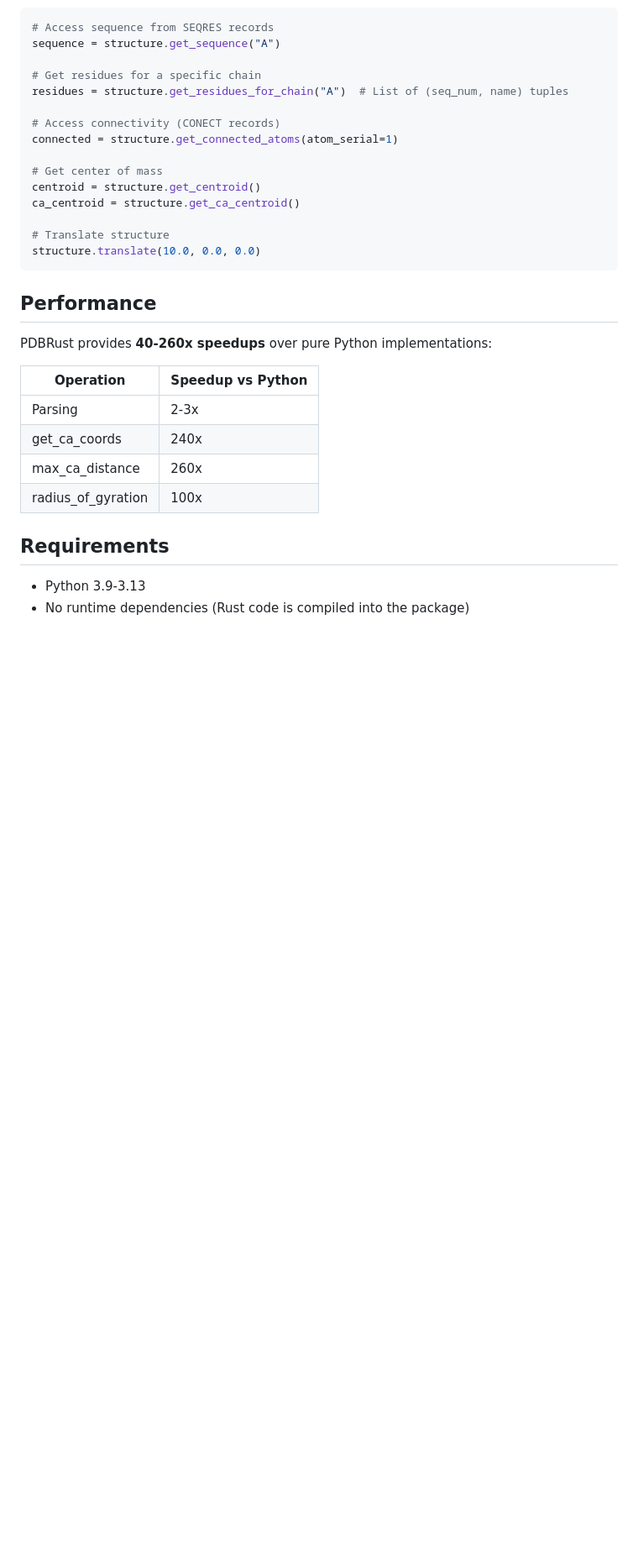
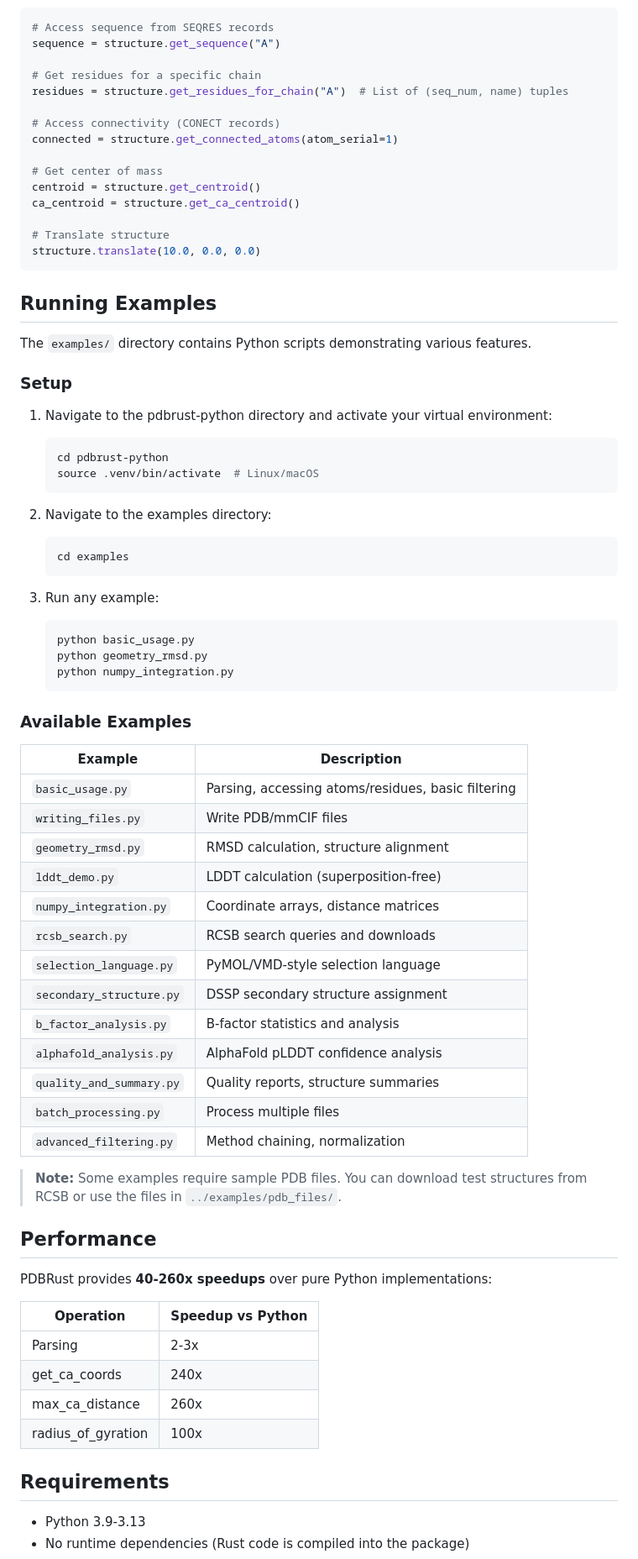
Before and after one commit to HFooladi/pdbrust, a Markdown page: pdbrust-python/README.md, the part around one of its changes. Shown at 84% size. Rendered like a GitHub page; blank space fills up the shorter version.

````diff
--- a/pdbrust-python/README.md
+++ b/pdbrust-python/README.md
@@ -217,6 +263,48 @@ ca_centroid = structure.get_ca_centroid()
 structure.translate(10.0, 0.0, 0.0)
 ```
 
+## Running Examples
+
+The `examples/` directory contains Python scripts demonstrating various features.
+
+### Setup
+1. Navigate to the pdbrust-python directory and activate your virtual environment:
+   ```bash
+   cd pdbrust-python
+   source .venv/bin/activate  # Linux/macOS
+   ```
+
+2. Navigate to the examples directory:
+   ```bash
+   cd examples
+   ```
+
+3. Run any example:
+   ```bash
+   python basic_usage.py
+   python geometry_rmsd.py
+   python numpy_integration.py
+   ```
+
+### Available Examples
+| Example | Description |
+|---------|-------------|
+| `basic_usage.py` | Parsing, accessing atoms/residues, basic filtering |
+| `writing_files.py` | Write PDB/mmCIF files |
+| `geometry_rmsd.py` | RMSD calculation, structure alignment |
+| `lddt_demo.py` | LDDT calculation (superposition-free) |
+| `numpy_integration.py` | Coordinate arrays, distance matrices |
+| `rcsb_search.py` | RCSB search queries and downloads |
+| `selection_language.py` | PyMOL/VMD-style selection language |
+| `secondary_structure.py` | DSSP secondary structure assignment |
+| `b_factor_analysis.py` | B-factor statistics and analysis |
+| `alphafold_analysis.py` | AlphaFold pLDDT confidence analysis |
+| `quality_and_summary.py` | Quality reports, structure summaries |
+| `batch_processing.py` | Process multiple files |
+| `advanced_filtering.py` | Method chaining, normalization |
+
+> **Note:** Some examples require sample PDB files. You can download test structures from RCSB or use the files in `../examples/pdb_files/`.
+
 ## Performance
 
 PDBRust provides **40-260x speedups** over pure Python implementations:
````
Also changed, not shown: other parts of pdbrust-python/README.md (+46 -0 lines).
